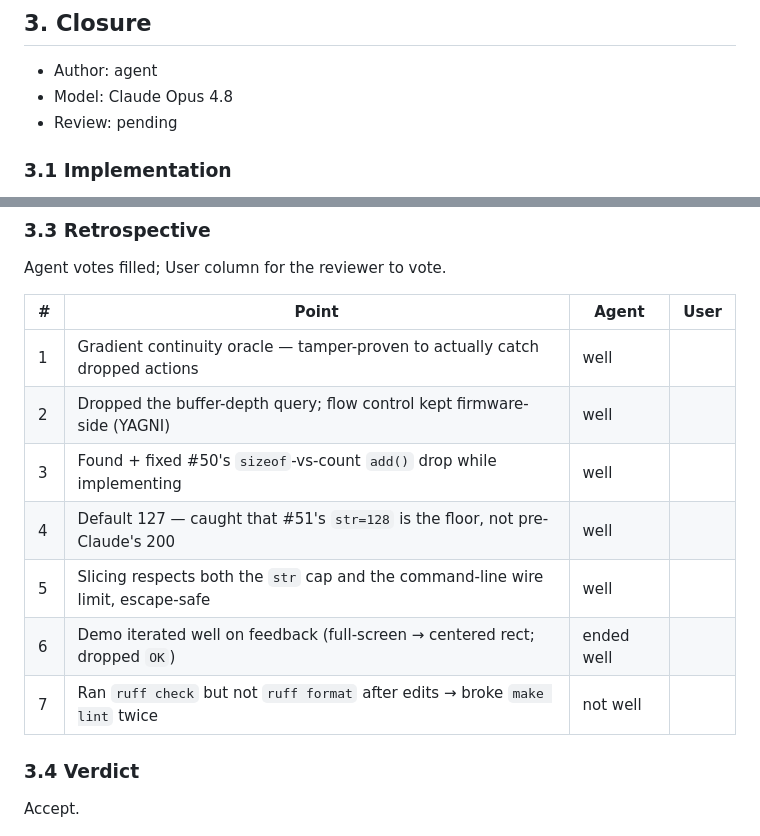
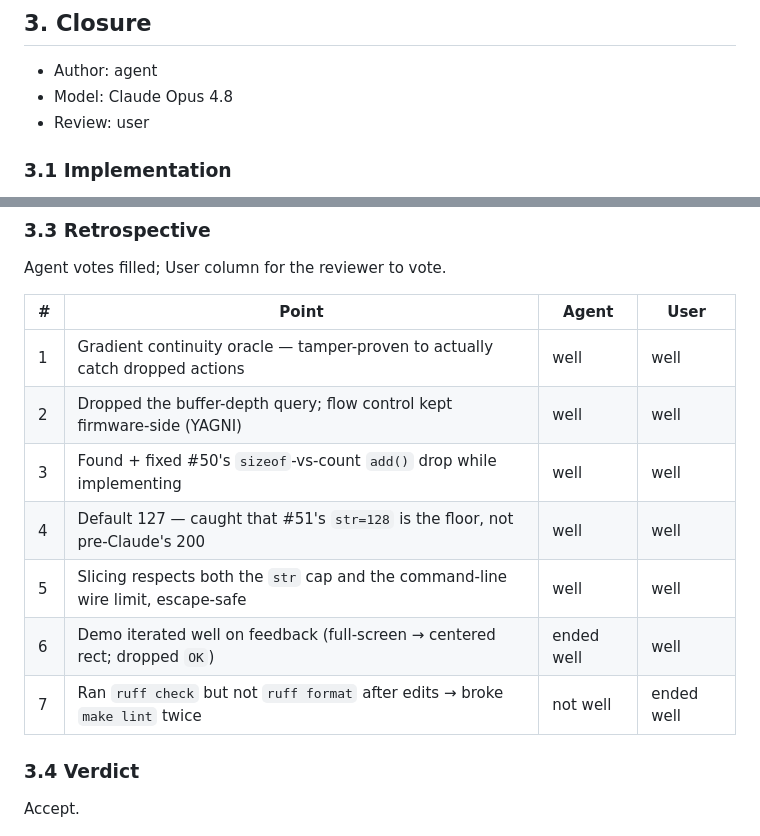
Before and after one commit to pbauermeister/arduino-esp32-tft-terminal, a Markdown page: devlog/0052-print-buffer-safety.md, 2 parts joined by grey strips. GitHub-like rendering.

Commit message:
docs: User affixed review attestations and votes.

```diff
--- a/devlog/0052-print-buffer-safety.md
+++ b/devlog/0052-print-buffer-safety.md
@@ -102,7 +102,7 @@ On connect (in `board._configure`, beside the resolution/version query): query `
 
 - Author: agent
 - Model: Claude Opus 4.8
-- Review: pending
+- Review: user
 
 ### 3.1 Implementation
 
@@ -122,15 +122,15 @@ On connect (in `board._configure`, beside the resolution/version query): query `
 
 Agent votes filled; User column for the reviewer to vote.
 
-| #   | Point                                                                            | Agent      | User |
-| --- | -------------------------------------------------------------------------------- | ---------- | ---- |
-| 1   | Gradient continuity oracle — tamper-proven to actually catch dropped actions     | well       |      |
-| 2   | Dropped the buffer-depth query; flow control kept firmware-side (YAGNI)          | well       |      |
-| 3   | Found + fixed #50's `sizeof`-vs-count `add()` drop while implementing            | well       |      |
-| 4   | Default 127 — caught that #51's `str=128` is the floor, not pre-Claude's 200     | well       |      |
-| 5   | Slicing respects both the `str` cap and the command-line wire limit, escape-safe | well       |      |
-| 6   | Demo iterated well on feedback (full-screen → centered rect; dropped `OK`)        | ended well |      |
-| 7   | Ran `ruff check` but not `ruff format` after edits → broke `make lint` twice      | not well   |      |
+| #   | Point                                                                            | Agent      | User       |
+| --- | -------------------------------------------------------------------------------- | ---------- | ---------- |
+| 1   | Gradient continuity oracle — tamper-proven to actually catch dropped actions     | well       | well       |
+| 2   | Dropped the buffer-depth query; flow control kept firmware-side (YAGNI)          | well       | well       |
+| 3   | Found + fixed #50's `sizeof`-vs-count `add()` drop while implementing            | well       | well       |
+| 4   | Default 127 — caught that #51's `str=128` is the floor, not pre-Claude's 200     | well       | well       |
+| 5   | Slicing respects both the `str` cap and the command-line wire limit, escape-safe | well       | well       |
+| 6   | Demo iterated well on feedback (full-screen → centered rect; dropped `OK`)       | ended well | well       |
+| 7   | Ran `ruff check` but not `ruff format` after edits → broke `make lint` twice     | not well   | ended well |
 
 ### 3.4 Verdict
 
```
